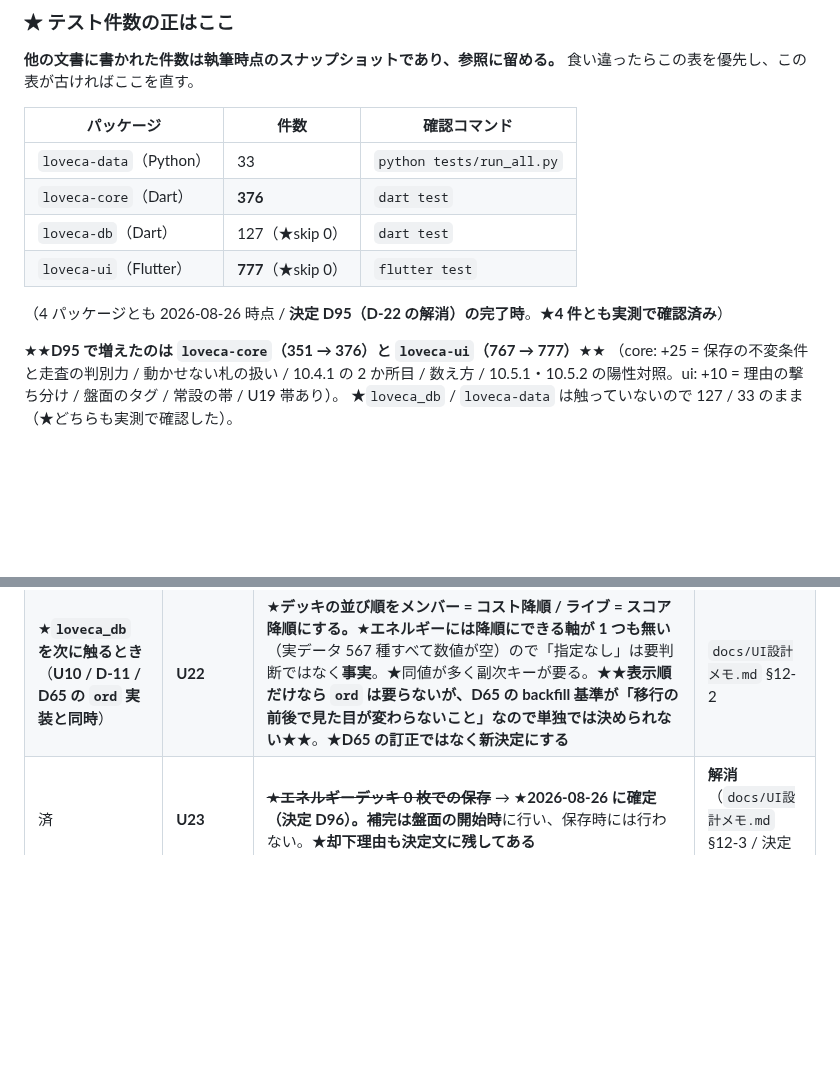
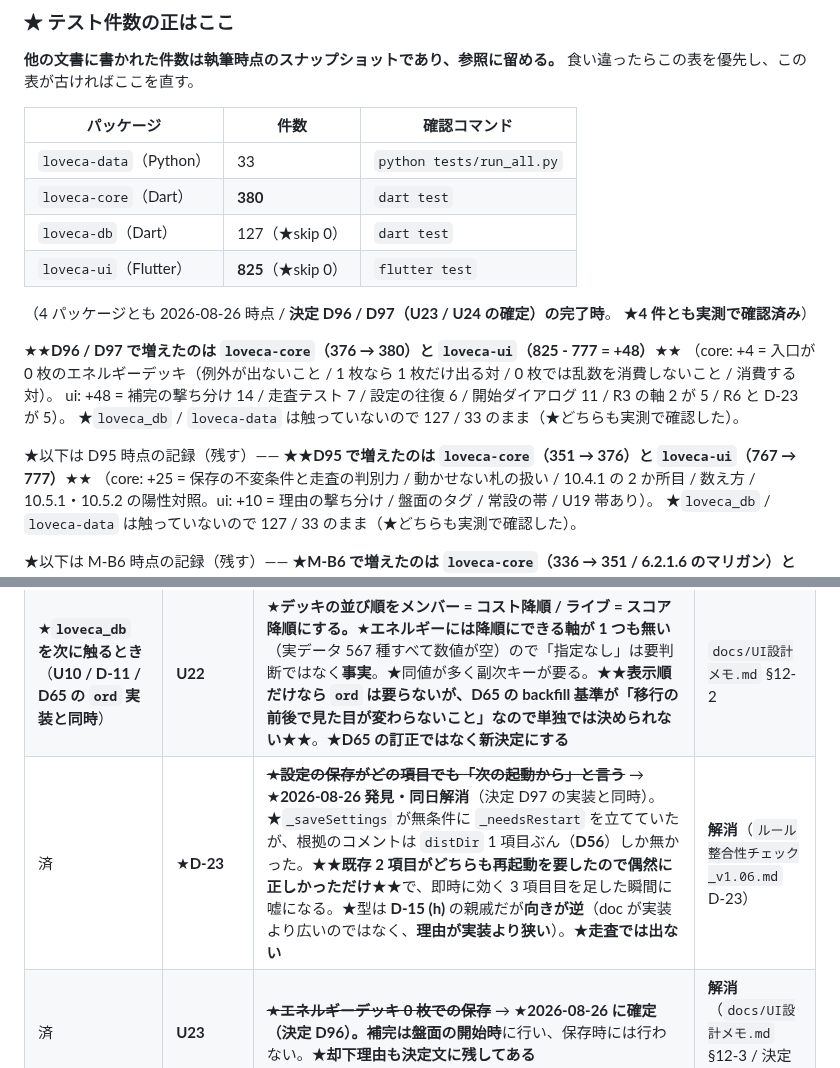
Before and after one commit to avidreadersheep/loveca, a Markdown page: CLAUDE.md, 2 parts joined by grey strips. Rendered like a GitHub page; blank space fills up the shorter version.

```diff
--- a/CLAUDE.md
+++ b/CLAUDE.md
@@ -251,12 +251,21 @@ git ls-files --others --ignored --exclude-standard \
 | パッケージ | 件数 | 確認コマンド |
 |---|---|---|
 | `loveca-data`（Python） | 33 | `python tests/run_all.py` |
-| `loveca-core`（Dart） | **376** | `dart test` |
+| `loveca-core`（Dart） | **380** | `dart test` |
 | `loveca-db`（Dart） | 127（★skip 0） | `dart test` |
-| `loveca-ui`（Flutter） | **777**（★skip 0） | `flutter test` |
+| `loveca-ui`（Flutter） | **825**（★skip 0） | `flutter test` |
 
-（4 パッケージとも 2026-08-26 時点 / **決定 D95（D-22 の解消）の完了時**。★**4 件とも実測で確認済み**）
+（4 パッケージとも 2026-08-26 時点 / **決定 D96 / D97（U23 / U24 の確定）の完了時**。
+★**4 件とも実測で確認済み**）
 
+★★**D96 / D97 で増えたのは `loveca-core`（376 → 380）と `loveca-ui`（825 - 777 = +48）**★★
+（core: +4 = 入口が 0 枚のエネルギーデッキ（例外が出ないこと / 1 枚なら 1 枚だけ出る対 /
+0 枚では乱数を消費しないこと / 消費する対）。
+ui: +48 = 補完の撃ち分け 14 / 走査テスト 7 / 設定の往復 6 / 開始ダイアログ 11 /
+R3 の軸 2 が 5 / R6 と D-23 が 5）。
+★`loveca_db` / `loveca-data` は触っていないので 127 / 33 のまま（★どちらも実測で確認した）。
+
+★以下は D95 時点の記録（残す）——
 ★★**D95 で増えたのは `loveca-core`（351 → 376）と `loveca-ui`（767 → 777）**★★
 （core: +25 = 保存の不変条件と走査の判別力 / 動かせない札の扱い / 10.4.1 の 2 か所目 /
 数え方 / 10.5.1・10.5.2 の陽性対照。ui: +10 = 理由の撃ち分け / 盤面のタグ / 常設の帯 / U19 帯あり）。
@@ -791,6 +800,7 @@ D88 は**途中に挿し込んだ**ので付け替えが要ったが、**末尾
 | **Phase 6**（D-9 / D-5 と同時に） | **U13** | ★**ゲームの勝敗・投了（1.2.1 / 1.2.2 / 1.2.3）の記録場所が `GameState` に無い。**`LiveJudgementRecord` は**ライブの勝敗**であって別物。Phase 3b は UI 側の Store に持つ（★**ソロもローカル対戦も保存や同期をしない**。★ここは D88-1 で廃止した語が残っていた最後の 1 箇所で、2026-08-26 に直した）。★★**U29（`←` の確認）はこれに依存する。U13 を決めるとき一緒に見ること**★★ | `docs/盤面設計メモ.md` §7-2 |
 | **Phase 3b 完了後**（★SQL を足すなら `loveca_db` を触る時点 = D-8 / D-11 / D-13 と同時） | **U21** | ★**詳細検索（R3 / R4）。**いま引けるのは 5 軸だけ（フリーワード / 商品 / 種別 / コスト / パラレル表示）で、**スキーマにあるのに引けない軸が多数ある**（★索引が建っている 3 本を参照するクエリが **0 件**）。★論点は 4 つ ——**D48（メモリ上）か SQL か**（★`cards` / `printings` の列は D48 で済むが**子テーブル由来は「1 行 = 1 刷り」の投影に収まらない**）/ 種別依存の軸は素朴に絞ると他種別が全消え /現コストフィルタは実データの **52% を区別できない** / キーワードは内部語彙 | `docs/UI設計メモ.md` §12-1 |
 | ★**`loveca_db` を次に触るとき**（**U10 / D-11 / D65 の `ord` 実装と同時**） | **U22** | ★**デッキの並び順をメンバー = コスト降順 / ライブ = スコア降順にする。**★**エネルギーには降順にできる軸が 1 つも無い**（実データ 567 種すべて数値が空）ので「指定なし」は要判断ではなく**事実**。★同値が多く副次キーが要る。★★**表示順だけなら `ord` は要らないが、D65 の backfill 基準が「移行の前後で見た目が変わらないこと」なので単独では決められない**★★。★**D65 の訂正ではなく新決定にする** | `docs/UI設計メモ.md` §12-2 |
+| 済 | ★**D-23** | ~~★**設定の保存がどの項目でも「次の起動から」と言う**~~ → ★**2026-08-26 発見・同日解消**（決定 D97 の実装と同時）。★`_saveSettings` が無条件に `_needsRestart` を立てていたが、根拠のコメントは `distDir` 1 項目ぶん（**D56**）しか無かった。★★**既存 2 項目がどちらも再起動を要したので偶然に正しかっただけ**★★で、即時に効く 3 項目目を足した瞬間に嘘になる。★型は **D-15 (h)** の親戚だが**向きが逆**（doc が実装より広いのではなく、**理由が実装より狭い**）。★**走査では出ない** | **解消**（`ルール整合性チェック_v1.06.md` D-23） |
 | 済 | **U23** | ~~★**エネルギーデッキ 0 枚での保存**~~ → ★**2026-08-26 に確定（決定 D96）。**補完は**盤面の開始時**に行い、保存時には行わない。★**却下理由も決定文に残してある** | **解消**（`docs/UI設計メモ.md` §12-3 / 決定 D96） |
 | 済 | **U24** | ~~★**既定のエネルギーカード**~~ → ★**2026-08-26 に確定（決定 D97）。**`LL-E-002-SD` を `AppSettings` の既定値に置き、設定で変更できる。★★**カード番号のハードコード 0 件の不変条件はこれで「1 箇所だけ」になる**★★（走査テストで見張る） | **解消**（`docs/UI設計メモ.md` §12-4 / 決定 D97） |
 | ★**Phase 4 の着手前** | **D-5** | ★**`P1`〜`P5` の参照先が存在しない。**指す先は `deckId` / `revision` / `deletedAt` / `masterDataVersion` ——**同期の中核**。`P4` は手がかりが 1 つも無い。★**箇所数はここに書かない**（増え続けるため / D-15 (g)）—— ★**走査コマンドは参照先の D-5 に置いてある**（索引に写すと 2 箇所になる）。★**完了条件は 0 件**。★★**`P1`/`P2`/`P3` は UI のペイン番号（`docs/UI設計メモ.md` §2-3）と同名**★★ なので、**素の `P1` で機械的に置換すると壊れる** | `ルール整合性チェック_v1.06.md` D-5 |
```
Also changed, not shown: ルール整合性チェック_v1.06.md (+20 -11 lines).
